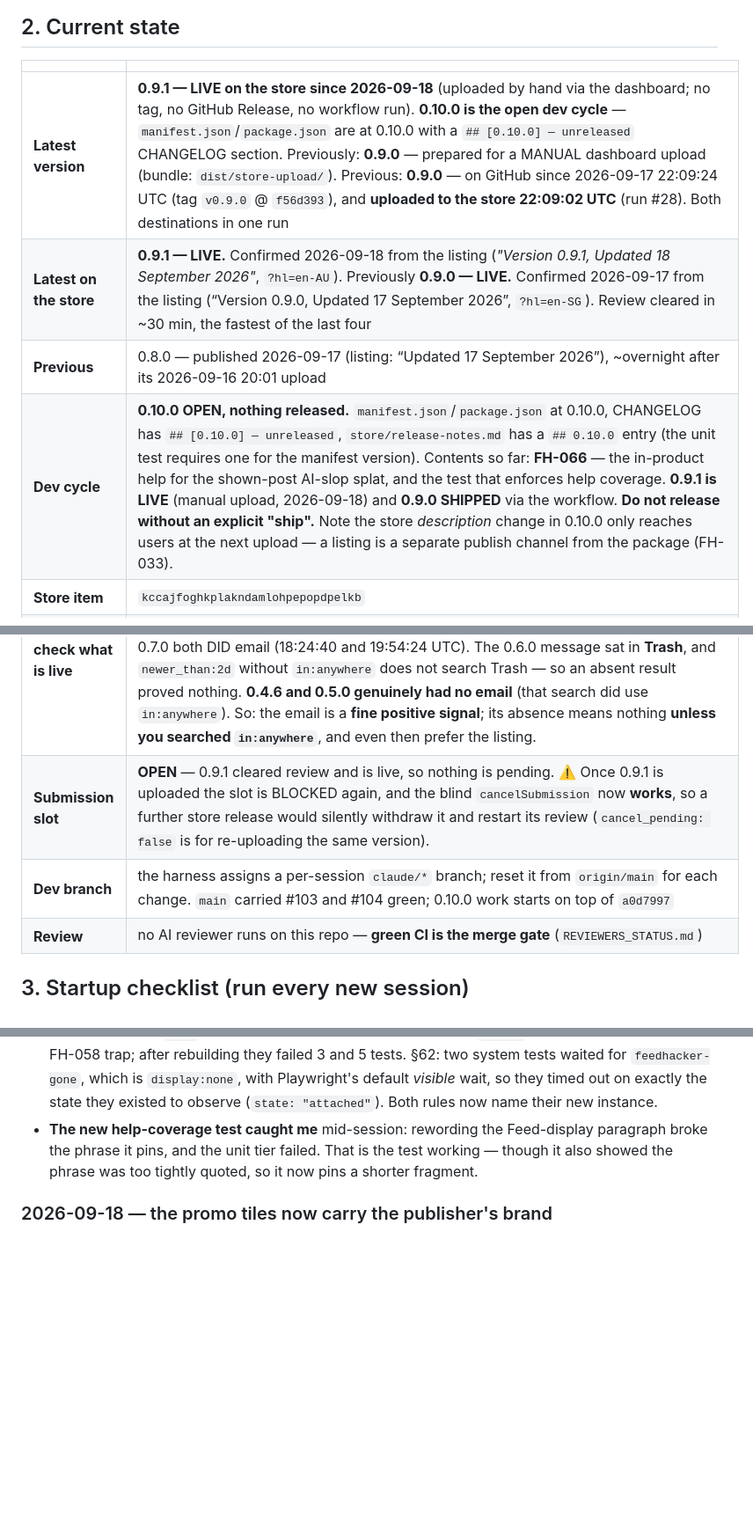
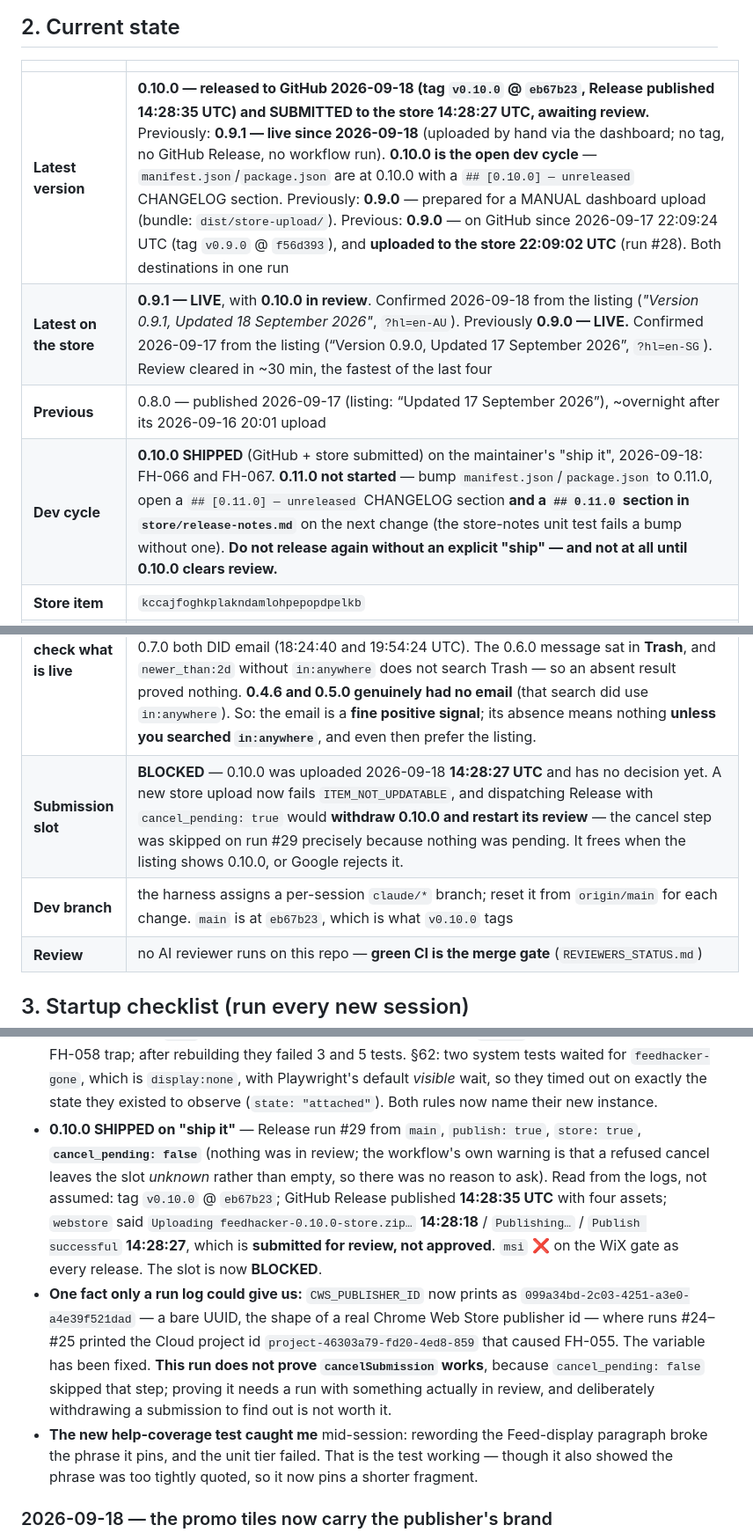
Before and after one commit to newellnarco/Feedhacker, a Markdown page: SESSION-STATE.md, 3 parts joined by grey strips. Shown at 88% size. Drawn GitHub-style; blank space fills up the shorter version.

Commit message:
records: 0.10.0 is released to GitHub and submitted to the store (#107)
Written from Release run #29's job logs: tag v0.10.0 @ eb67b23, GitHub Release
published 14:28:35 UTC with four assets, and the webstore job's own words —
"Uploading feedhacker-0.10.0-store.zip..." 14:28:18 / "Publishing..." /
"Publish successful" 14:28:27, which is submitted for review, not approved. The
store column stays pending until the listing itself shows 0.10.0.

The cancel step was skipped by cancel_pending: false (nothing was in review).
CWS_PUBLISHER_ID now prints as a bare UUID rather than the Cloud project id that
caused FH-055, so that variable has been corrected — though this run does not
prove cancelSubmission works, since the step never executed.

The submission slot is BLOCKED until Google decides.

```diff
--- a/SESSION-STATE.md
+++ b/SESSION-STATE.md
@@ -37,15 +38,15 @@ here, it is not open. Close an item by deleting its row and saying so in the Ses
 
 | | |
 |---|---|
-| **Latest version** | **0.9.1 — LIVE on the store since 2026-09-18** (uploaded by hand via the dashboard; no tag, no GitHub Release, no workflow run). **0.10.0 is the open dev cycle** — `manifest.json`/`package.json` are at 0.10.0 with a `## [0.10.0] — unreleased` CHANGELOG section. Previously: **0.9.0** — prepared for a MANUAL dashboard upload (bundle: `dist/store-upload/`). Previous: **0.9.0** — on GitHub since 2026-09-17 22:09:24 UTC (tag `v0.9.0` @ `f56d393`), and **uploaded to the store 22:09:02 UTC** (run #28). Both destinations in one run |
-| **Latest on the store** | **0.9.1 — LIVE.** Confirmed 2026-09-18 from the listing (*"Version 0.9.1, Updated 18 September 2026"*, `?hl=en-AU`). Previously **0.9.0 — LIVE.** Confirmed 2026-09-17 from the listing (“Version 0.9.0, Updated 17 September 2026”, `?hl=en-SG`). Review cleared in ~30 min, the fastest of the last four |
+| **Latest version** | **0.10.0 — released to GitHub 2026-09-18 (tag `v0.10.0` @ `eb67b23`, Release published 14:28:35 UTC) and SUBMITTED to the store 14:28:27 UTC, awaiting review.** Previously: **0.9.1 — live since 2026-09-18** (uploaded by hand via the dashboard; no tag, no GitHub Release, no workflow run). **0.10.0 is the open dev cycle** — `manifest.json`/`package.json` are at 0.10.0 with a `## [0.10.0] — unreleased` CHANGELOG section. Previously: **0.9.0** — prepared for a MANUAL dashboard upload (bundle: `dist/store-upload/`). Previous: **0.9.0** — on GitHub since 2026-09-17 22:09:24 UTC (tag `v0.9.0` @ `f56d393`), and **uploaded to the store 22:09:02 UTC** (run #28). Both destinations in one run |
+| **Latest on the store** | **0.9.1 — LIVE**, with **0.10.0 in review**. Confirmed 2026-09-18 from the listing (*"Version 0.9.1, Updated 18 September 2026"*, `?hl=en-AU`). Previously **0.9.0 — LIVE.** Confirmed 2026-09-17 from the listing (“Version 0.9.0, Updated 17 September 2026”, `?hl=en-SG`). Review cleared in ~30 min, the fastest of the last four |
 | **Previous** | 0.8.0 — published 2026-09-17 (listing: “Updated 17 September 2026”), ~overnight after its 2026-09-16 20:01 upload |
-| **Dev cycle** | **0.10.0 OPEN, nothing released.** `manifest.json`/`package.json` at 0.10.0, CHANGELOG has `## [0.10.0] — unreleased`, `store/release-notes.md` has a `## 0.10.0` entry (the unit test requires one for the manifest version). Contents so far: **FH-066** — the in-product help for the shown-post AI-slop splat, and the test that enforces help coverage. **0.9.1 is LIVE** (manual upload, 2026-09-18) and **0.9.0 SHIPPED** via the workflow. **Do not release without an explicit "ship".** Note the store *description* change in 0.10.0 only reaches users at the next upload — a listing is a separate publish channel from the package (FH-033). |
+| **Dev cycle** | **0.10.0 SHIPPED** (GitHub + store submitted) on the maintainer's "ship it", 2026-09-18: FH-066 and FH-067. **0.11.0 not started** — bump `manifest.json`/`package.json` to 0.11.0, open a `## [0.11.0] — unreleased` CHANGELOG section **and a `## 0.11.0` section in `store/release-notes.md`** on the next change (the store-notes unit test fails a bump without one). **Do not release again without an explicit "ship" — and not at all until 0.10.0 clears review.** |
 | **Store item** | `kccajfoghkplakndamlohpepopdpelkb` |
 | **Confirmed live on the store** | **0.9.1** — confirmed 2026-09-18 from the listing (`?hl=en-AU`). *Previously 0.9.0* — confirmed 2026-09-17 from the listing. *Previously 0.8.0* — confirmed 2026-09-17 from the store listing (see the row above). *Previously 0.7.0*, confirmed 2026-09-15 two ways: the **store listing** ("Version 0.7.0, Updated September 15, 2026") and Google's publish email (19:54:24 UTC). *(This row read 0.5.0 until 2026-09-16; it had simply not been updated when 0.6.0 and 0.7.0 were each confirmed live. The listing is the authority — see `RELEASES.md`.)* |
 | **How to check what is live** | **Read the store listing** — `https://chromewebstore.google.com/detail/feedhacker/kccajfoghkplakndamlohpepopdpelkb`. It is the authority and it is never ambiguous. **Correction (2026-09-15 20:18):** this row briefly claimed the item “publishes silently, three for three”. **That was wrong.** 0.6.0 and 0.7.0 both DID email (18:24:40 and 19:54:24 UTC). The 0.6.0 message sat in **Trash**, and `newer_than:2d` without `in:anywhere` does not search Trash — so an absent result proved nothing. **0.4.6 and 0.5.0 genuinely had no email** (that search did use `in:anywhere`). So: the email is a **fine positive signal**; its absence means nothing **unless you searched `in:anywhere`**, and even then prefer the listing. |
-| **Submission slot** | **OPEN** — 0.9.1 cleared review and is live, so nothing is pending. ⚠️ Once 0.9.1 is uploaded the slot is BLOCKED again, and the blind `cancelSubmission` now **works**, so a further store release would silently withdraw it and restart its review (`cancel_pending: false` is for re-uploading the same version). |
-| **Dev branch** | the harness assigns a per-session `claude/*` branch; reset it from `origin/main` for each change. `main` carried #103 and #104 green; 0.10.0 work starts on top of `a0d7997` |
+| **Submission slot** | **BLOCKED** — 0.10.0 was uploaded 2026-09-18 **14:28:27 UTC** and has no decision yet. A new store upload now fails `ITEM_NOT_UPDATABLE`, and dispatching Release with `cancel_pending: true` would **withdraw 0.10.0 and restart its review** — the cancel step was skipped on run #29 precisely because nothing was pending. It frees when the listing shows 0.10.0, or Google rejects it. |
+| **Dev branch** | the harness assigns a per-session `claude/*` branch; reset it from `origin/main` for each change. `main` is at `eb67b23`, which is what `v0.10.0` tags |
 | **Review** | no AI reviewer runs on this repo — **green CI is the merge gate** (`REVIEWERS_STATUS.md`) |
 
 ## 3. Startup checklist (run every new session)
@@ -134,6 +135,19 @@ Newest first. One entry per session; keep entries short and factual.
   tests waited for `feedhacker-gone`, which is `display:none`, with Playwright's default
   *visible* wait, so they timed out on exactly the state they existed to observe
   (`state: "attached"`). Both rules now name their new instance.
+- **0.10.0 SHIPPED on "ship it"** — Release run #29 from `main`, `publish: true`, `store: true`,
+  **`cancel_pending: false`** (nothing was in review; the workflow's own warning is that a refused
+  cancel leaves the slot *unknown* rather than empty, so there was no reason to ask). Read from the
+  logs, not assumed: tag `v0.10.0` @ `eb67b23`; GitHub Release published **14:28:35 UTC** with four
+  assets; `webstore` said `Uploading feedhacker-0.10.0-store.zip…` **14:28:18** / `Publishing…` /
+  `Publish successful` **14:28:27**, which is **submitted for review, not approved**. `msi` ❌ on the
+  WiX gate as every release. The slot is now **BLOCKED**.
+- **One fact only a run log could give us:** `CWS_PUBLISHER_ID` now prints as
+  `099a34bd-2c03-4251-a3e0-a4e39f521dad` — a bare UUID, the shape of a real Chrome Web Store
+  publisher id — where runs #24–#25 printed the Cloud project id `project-46303a79-fd20-4ed8-859`
+  that caused FH-055. The variable has been fixed. **This run does not prove `cancelSubmission`
+  works**, because `cancel_pending: false` skipped that step; proving it needs a run with something
+  actually in review, and deliberately withdrawing a submission to find out is not worth it.
 - **The new help-coverage test caught me** mid-session: rewording the Feed-display paragraph
   broke the phrase it pins, and the unit tier failed. That is the test working — though it also
   showed the phrase was too tightly quoted, so it now pins a shorter fragment.
```
Also changed, not shown: other parts of SESSION-STATE.md (+1 -0 lines), RELEASES.md (+1 -0 lines).
